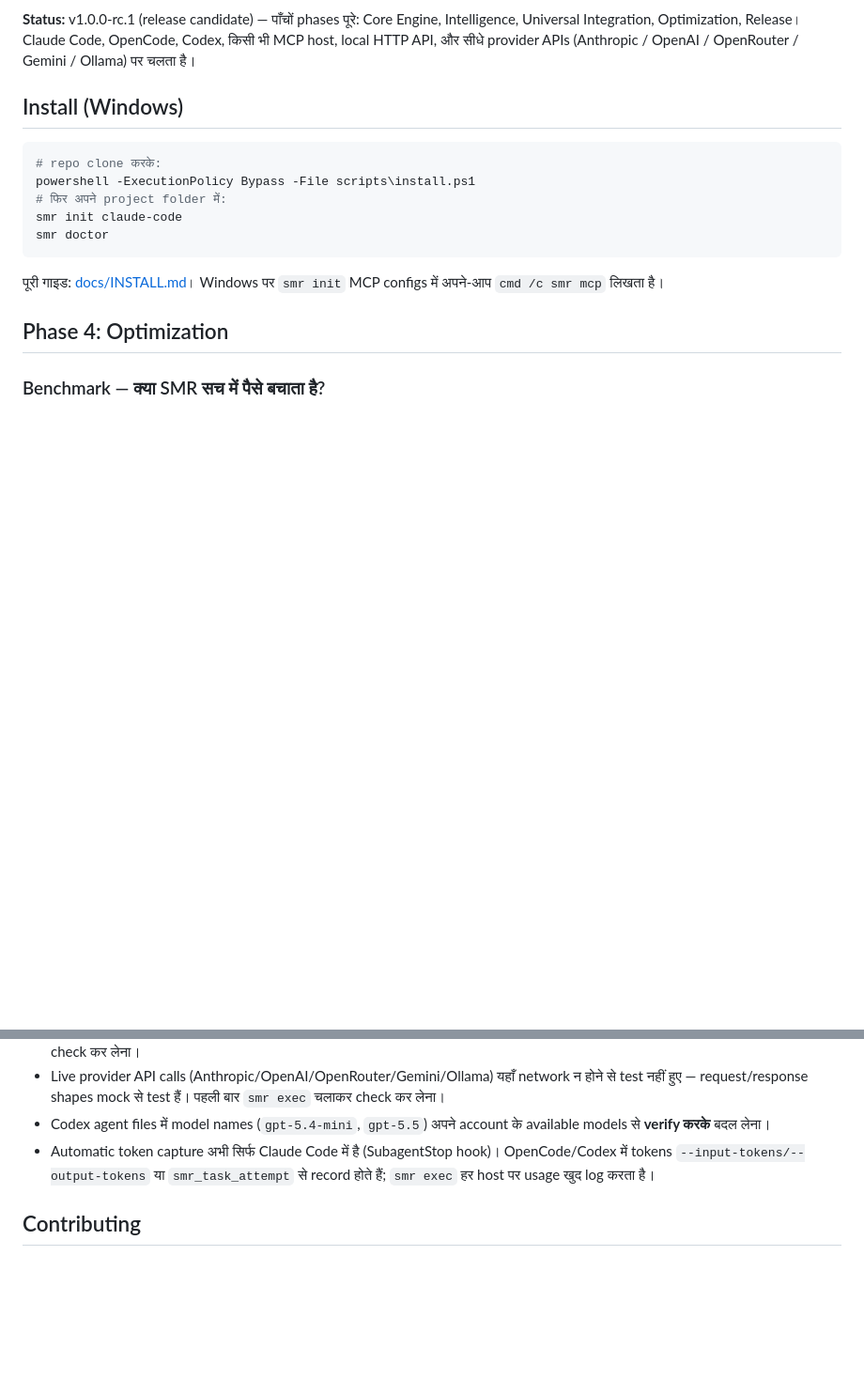
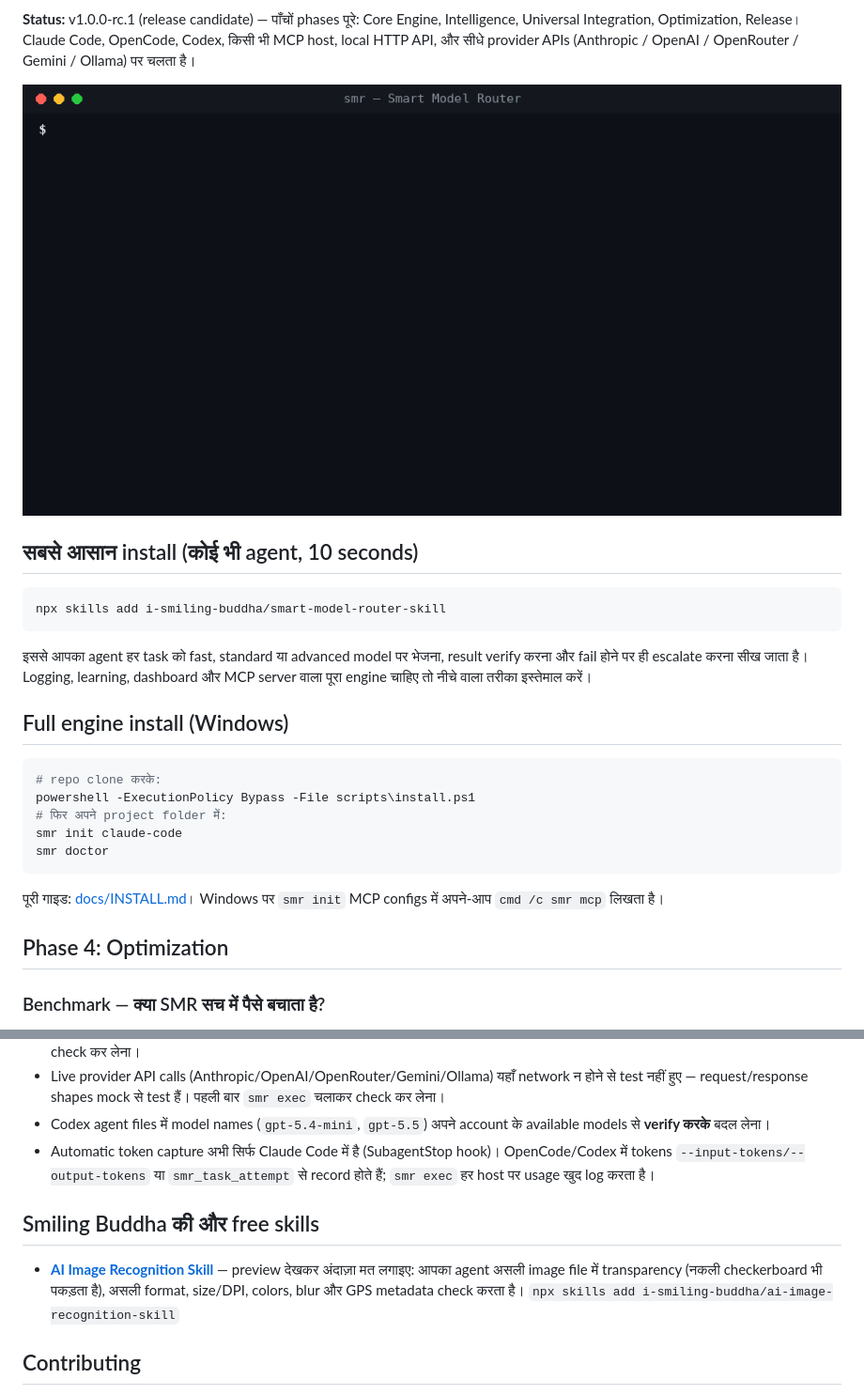
Before and after one commit to i-smiling-buddha/smart-model-router-skill, a Markdown page: README.hi.md, 2 parts joined by grey strips. Shown at 94% size. Rendered like a GitHub page; pictures changed too: docs/assets/smr-demo.gif (added); blank space fills up the shorter version.

````diff
--- a/README.hi.md
+++ b/README.hi.md
@@ -15,7 +15,17 @@ fail होने पर ही stronger model पर जाता है। ल
 **Status:** v1.0.0-rc.1 (release candidate) — पाँचों phases पूरे: Core Engine, Intelligence, Universal Integration, Optimization, Release।
 Claude Code, OpenCode, Codex, किसी भी MCP host, local HTTP API, और सीधे provider APIs (Anthropic / OpenAI / OpenRouter / Gemini / Ollama) पर चलता है।
 
-## Install (Windows)
+![smr routing demo](docs/assets/smr-demo.gif)
+
+## सबसे आसान install (कोई भी agent, 10 seconds)
+
+```bash
+npx skills add i-smiling-buddha/smart-model-router-skill
+```
+
+इससे आपका agent हर task को fast, standard या advanced model पर भेजना, result verify करना और fail होने पर ही escalate करना सीख जाता है। Logging, learning, dashboard और MCP server वाला पूरा engine चाहिए तो नीचे वाला तरीका इस्तेमाल करें।
+
+## Full engine install (Windows)
 
 ```powershell
 # repo clone करके:
@@ -311,6 +321,10 @@ smart-model-router/
   tokens `--input-tokens/--output-tokens` या `smr_task_attempt` से record होते हैं; `smr exec`
   हर host पर usage खुद log करता है।
 
+## Smiling Buddha की और free skills
+
+- **[AI Image Recognition Skill](https://github.com/i-smiling-buddha/ai-image-recognition-skill)** — preview देखकर अंदाज़ा मत लगाइए: आपका agent असली image file में transparency (नकली checkerboard भी पकड़ता है), असली format, size/DPI, colors, blur और GPS metadata check करता है। `npx skills add i-smiling-buddha/ai-image-recognition-skill`
+
 ## Contributing
 
 Issues, bug reports, benchmark results और pull requests का स्वागत है। कृपया public issues में कभी भी API keys, `.env` का content या private code न डालें — `smr doctor` का output share करना safe है। Security से जुड़ी समस्याएँ private तरीके से report करें ([SECURITY.md](SECURITY.md) देखें)। Guidelines के लिए [CONTRIBUTING.md](CONTRIBUTING.md) देखें।
````
Also changed, not shown: README.md (+30 -8 lines), docs/INSTALL.md (+1 -1 lines), docs/LAUNCH.md (added, +161 -0 lines), skills/smart-model-router/SKILL.md (added, +80 -0 lines), docs/assets/social-preview.jpg (added), 1 other file.
